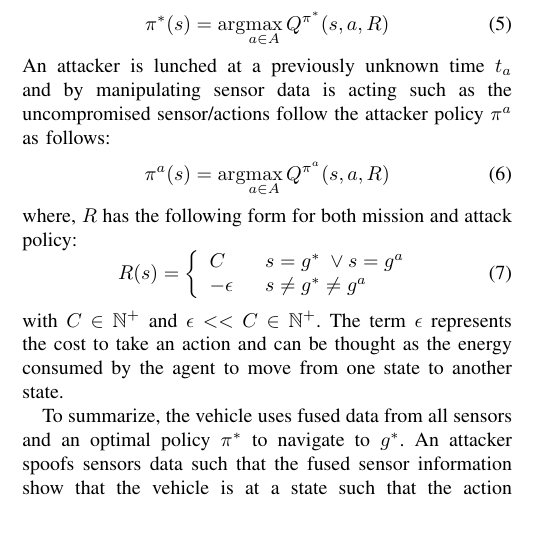
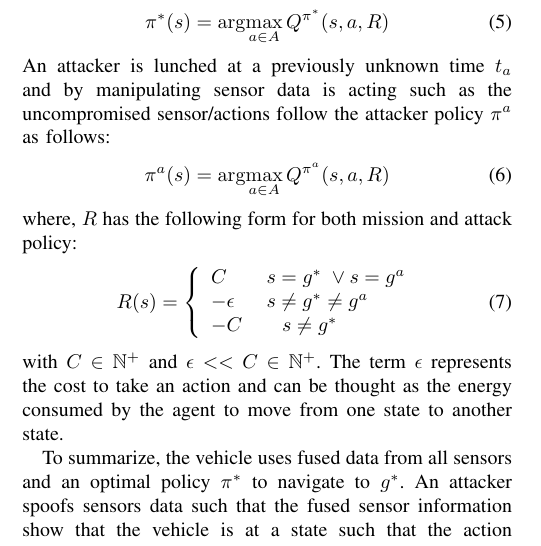
Before and after one commit to jiankangren/ICCPS-2018, a LaTeX paper (main.tex): part of one column of page 3 of 9, cut so that both start at the same text, the shorter picture padded with empty space. Compiled offline with pdfLaTeX.

Commit message:
more changes

```diff
--- a/main.tex
+++ b/main.tex
@@ -314,7 +314,8 @@ where, $R$ has the following form for both mission and attack policy:
     R(s)=\left\{
                 \begin{array}{ll}
                   C\hspace{2em} s = g^* \; \vee s = g^a \\
-                  -\epsilon\hspace{1.6em} s \ne g^* \ne g^a
+                  -\epsilon\hspace{1.6em} s \ne g^* \ne g^a\\
+                  -C\hspace{2em} s \ne g^*
                 \end{array}
               \right.
   \end{equation}
```
